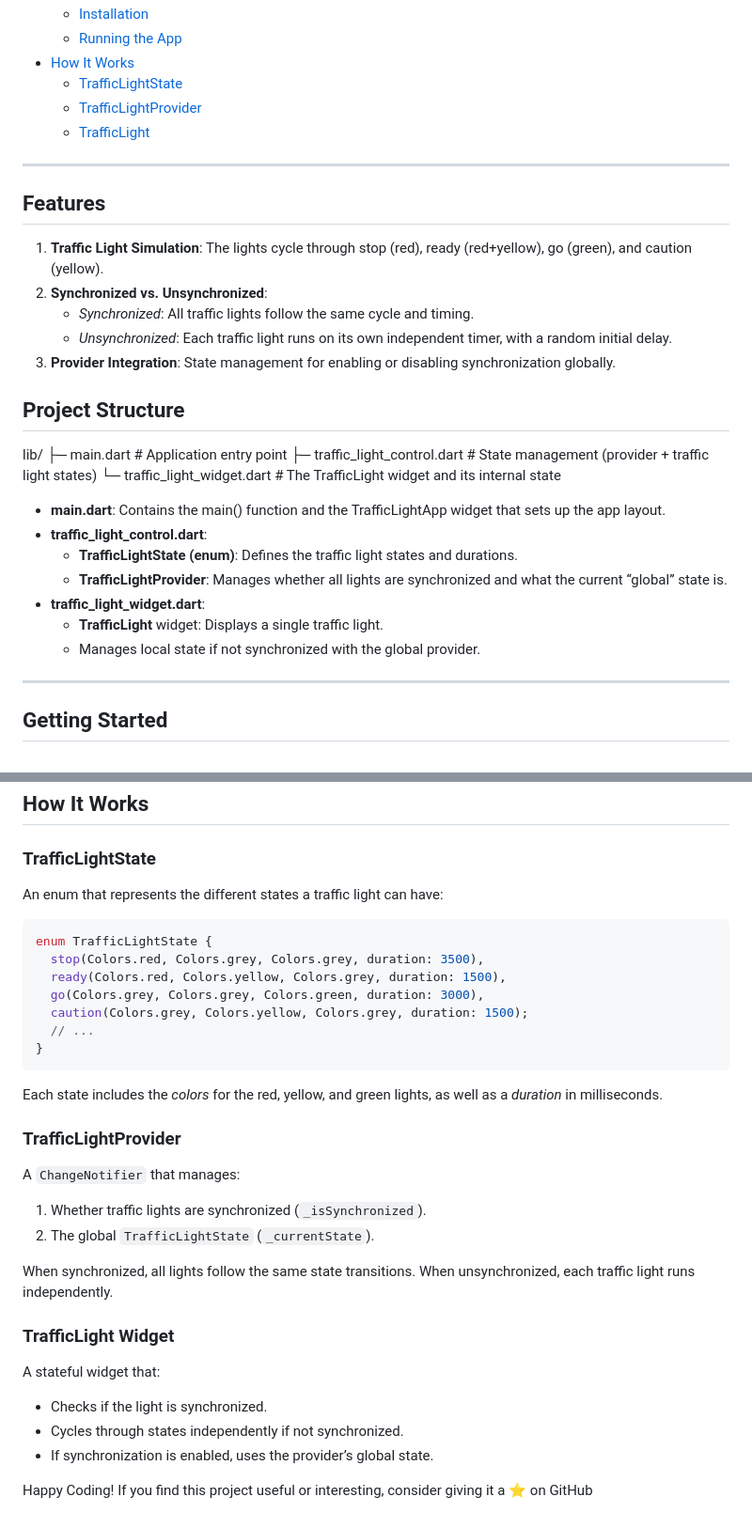
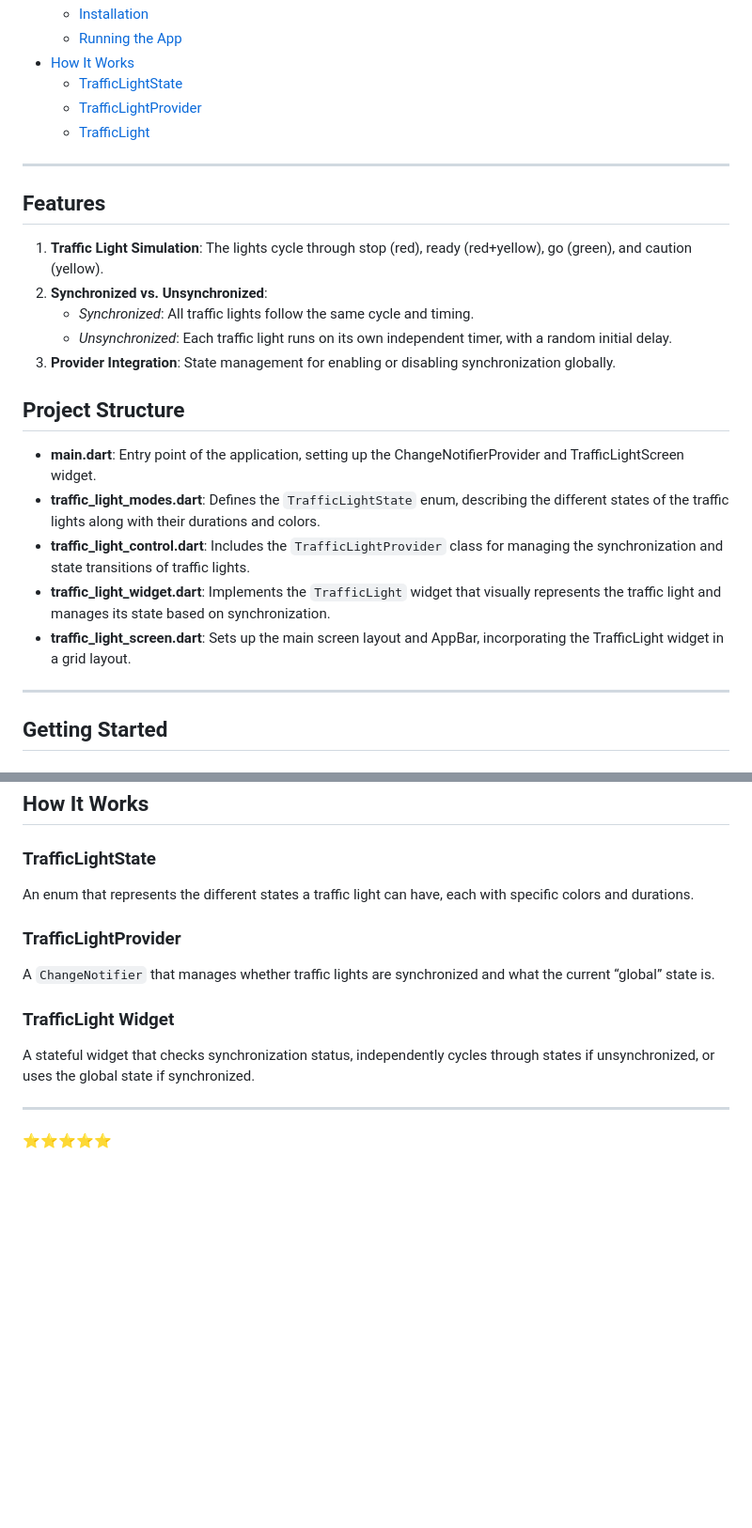
Before and after one commit to AlonaLaskar/traffic_lights, a Markdown page: README.md, 2 parts joined by grey strips. Shown: that part at 94% size. Rendered like a GitHub page; blank space fills up the shorter version.

Commit message:
Update the README file according to changes

````diff
--- a/README.md
+++ b/README.md
@@ -20,7 +21,6 @@ A simple Flutter application demonstrating a **traffic light** simulation. This
   - [TrafficLightProvider](#trafficlightprovider)
   - [TrafficLight](#trafficlight-widget)
 
-
 ---
 
 ## Features
@@ -31,22 +31,13 @@ A simple Flutter application demonstrating a **traffic light** simulation. This
    - *Unsynchronized*: Each traffic light runs on its own independent timer, with a random initial delay.
 3. **Provider Integration**: State management for enabling or disabling synchronization globally.
 
-
 ## Project Structure
 
-lib/
-├─ main.dart                   # Application entry point
-├─ traffic_light_control.dart  # State management (provider + traffic light states)
-└─ traffic_light_widget.dart   # The TrafficLight widget and its internal state
-
-
-- **main.dart**: Contains the main() function and the TrafficLightApp widget that sets up the app layout.
-- **traffic_light_control.dart**:
-  - **TrafficLightState (enum)**: Defines the traffic light states and durations.
-  - **TrafficLightProvider**: Manages whether all lights are synchronized and what the current “global” state is.
-- **traffic_light_widget.dart**:
-  - **TrafficLight** widget: Displays a single traffic light.
-  - Manages local state if not synchronized with the global provider.
+- **main.dart**: Entry point of the application, setting up the ChangeNotifierProvider and TrafficLightScreen widget.
+- **traffic_light_modes.dart**: Defines the `TrafficLightState` enum, describing the different states of the traffic lights along with their durations and colors.
+- **traffic_light_control.dart**: Includes the `TrafficLightProvider` class for managing the synchronization and state transitions of traffic lights.
+- **traffic_light_widget.dart**: Implements the `TrafficLight` widget that visually represents the traffic light and manages its state based on synchronization.
+- **traffic_light_screen.dart**: Sets up the main screen layout and AppBar, incorporating the TrafficLight widget in a grid layout.
 
 ---
 
@@ -87,33 +78,16 @@ If everything is set up properly, the traffic light grid should appear, and you
 
 ### TrafficLightState
 
-An enum that represents the different states a traffic light can have:
-```dart
-enum TrafficLightState {
-  stop(Colors.red, Colors.grey, Colors.grey, duration: 3500),
-  ready(Colors.red, Colors.yellow, Colors.grey, duration: 1500),
-  go(Colors.grey, Colors.grey, Colors.green, duration: 3000),
-  caution(Colors.grey, Colors.yellow, Colors.grey, duration: 1500);
-  // ...
-}
-```
-Each state includes the *colors* for the red, yellow, and green lights, as well as a *duration* in milliseconds.
+An enum that represents the different states a traffic light can have, each with specific colors and durations.
 
 ### TrafficLightProvider
 
-A `ChangeNotifier` that manages:
-1. Whether traffic lights are synchronized (`_isSynchronized`).
-2. The global `TrafficLightState` (`_currentState`).
-
-When synchronized, all lights follow the same state transitions. When unsynchronized, each traffic light runs independently.
+A `ChangeNotifier` that manages whether traffic lights are synchronized and what the current “global” state is.
 
 ### TrafficLight Widget
 
-A stateful widget that:
-- Checks if the light is synchronized.
-- Cycles through states independently if not synchronized.
-- If synchronization is enabled, uses the provider’s global state.
+A stateful widget that checks synchronization status, independently cycles through states if unsynchronized, or uses the global state if synchronized.
 
+---
 
-
-Happy Coding! If you find this project useful or interesting, consider giving it a ⭐ on GitHub
+⭐⭐⭐⭐⭐
````
Also changed, not shown: other parts of README.md (+2 -1 lines).
